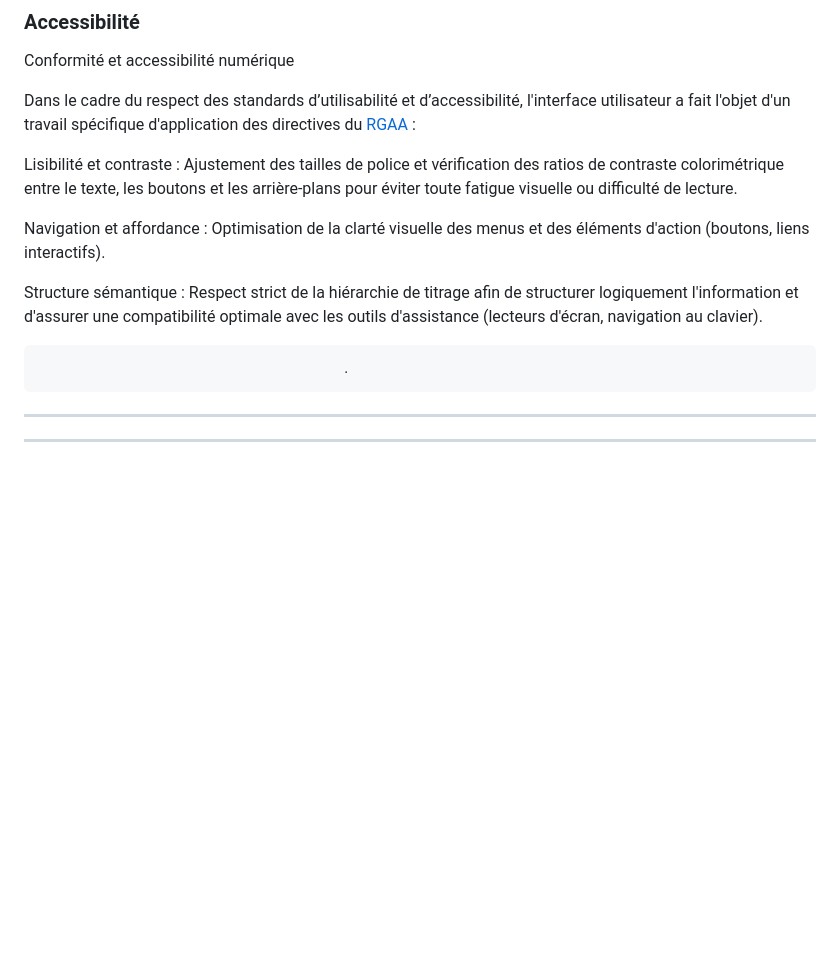
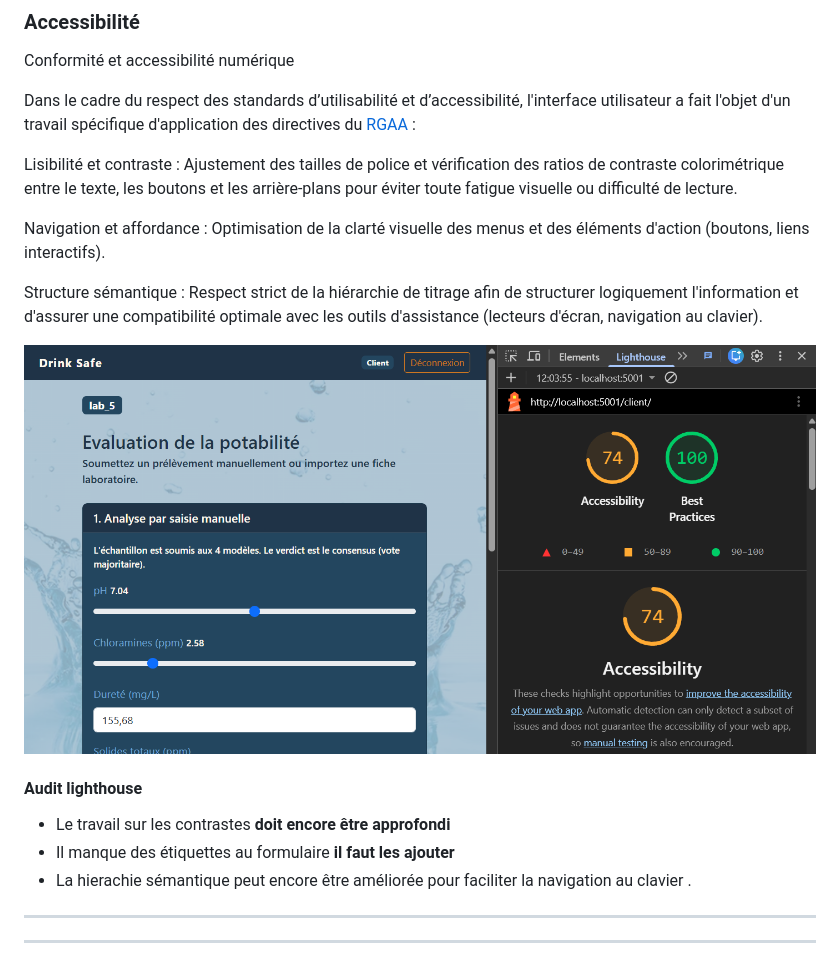
Before and after one commit to bruno-coulet/rncp, a Markdown page: E4.md, the part around the change. Rendered like a GitHub page; pictures changed too: img_E4/E4_C14_accessibilite.png (added); blank space fills up the shorter version.

Commit message:
E4_C14 accessibilité lighthouse

```diff
--- a/E4.md
+++ b/E4.md
@@ -63,10 +63,16 @@ Dans le cadre du respect des standards d’utilisabilité et d’accessibilité,
 
 Lisibilité et contraste : Ajustement des tailles de police et vérification des ratios de contraste colorimétrique entre le texte, les boutons et les arrière-plans pour éviter toute fatigue visuelle ou difficulté de lecture.
 
+
 Navigation et affordance : Optimisation de la clarté visuelle des menus et des éléments d'action (boutons, liens interactifs).
 
 Structure sémantique : Respect strict de la hiérarchie de titrage afin de structurer logiquement l'information et d'assurer une compatibilité optimale avec les outils d'assistance (lecteurs d'écran, navigation au clavier).
 
+![Audit lighthouse](img_E4/E4_C14_accessibilite.png)
+#### Audit lighthouse
+- Le travail sur les contrastes **doit encore être approfondi**
+- Il manque des étiquettes au formulaire **il faut les ajouter**
+- La hierachie sémantique peut encore être améliorée pour faciliter la navigation au clavier
                                            .
 ---
 ---
```
